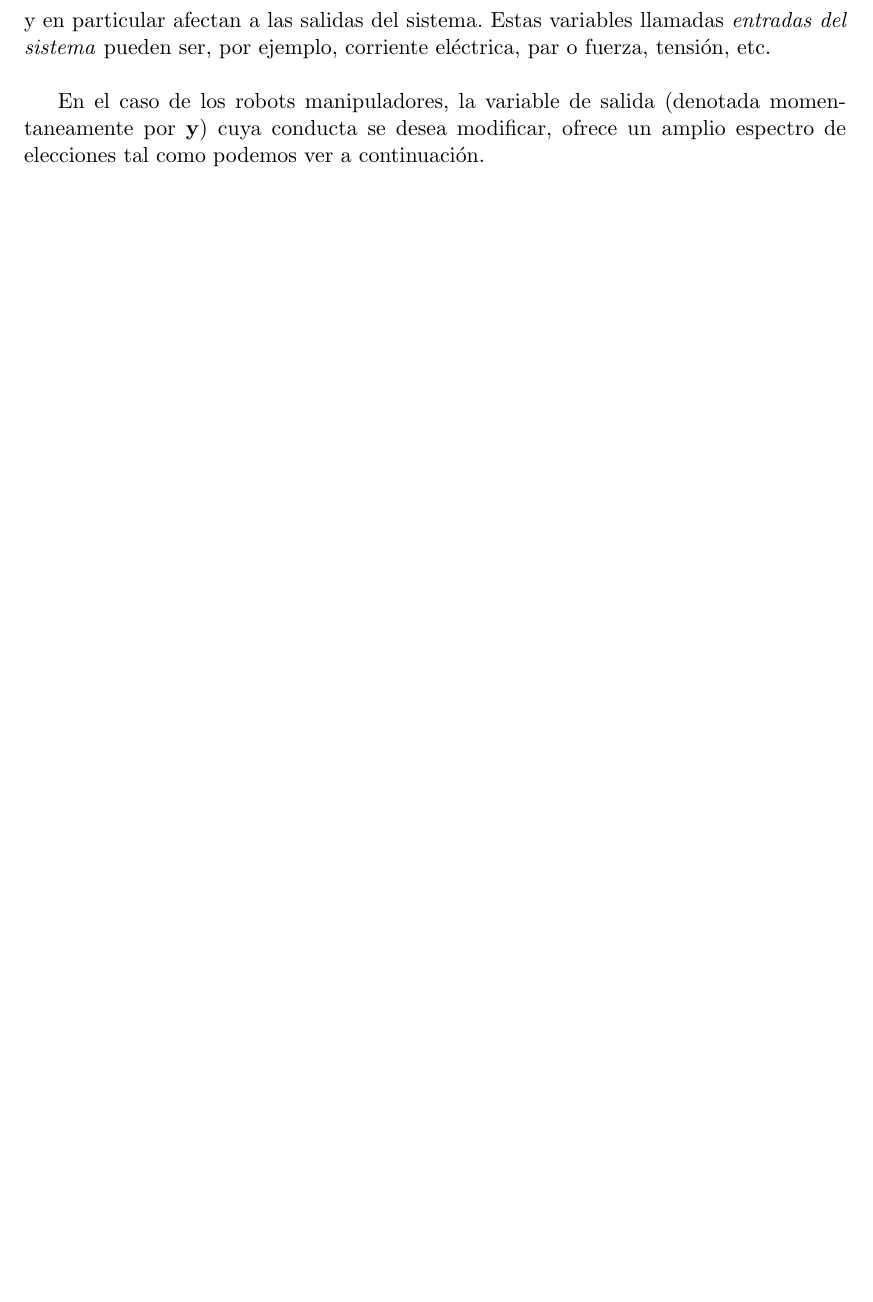
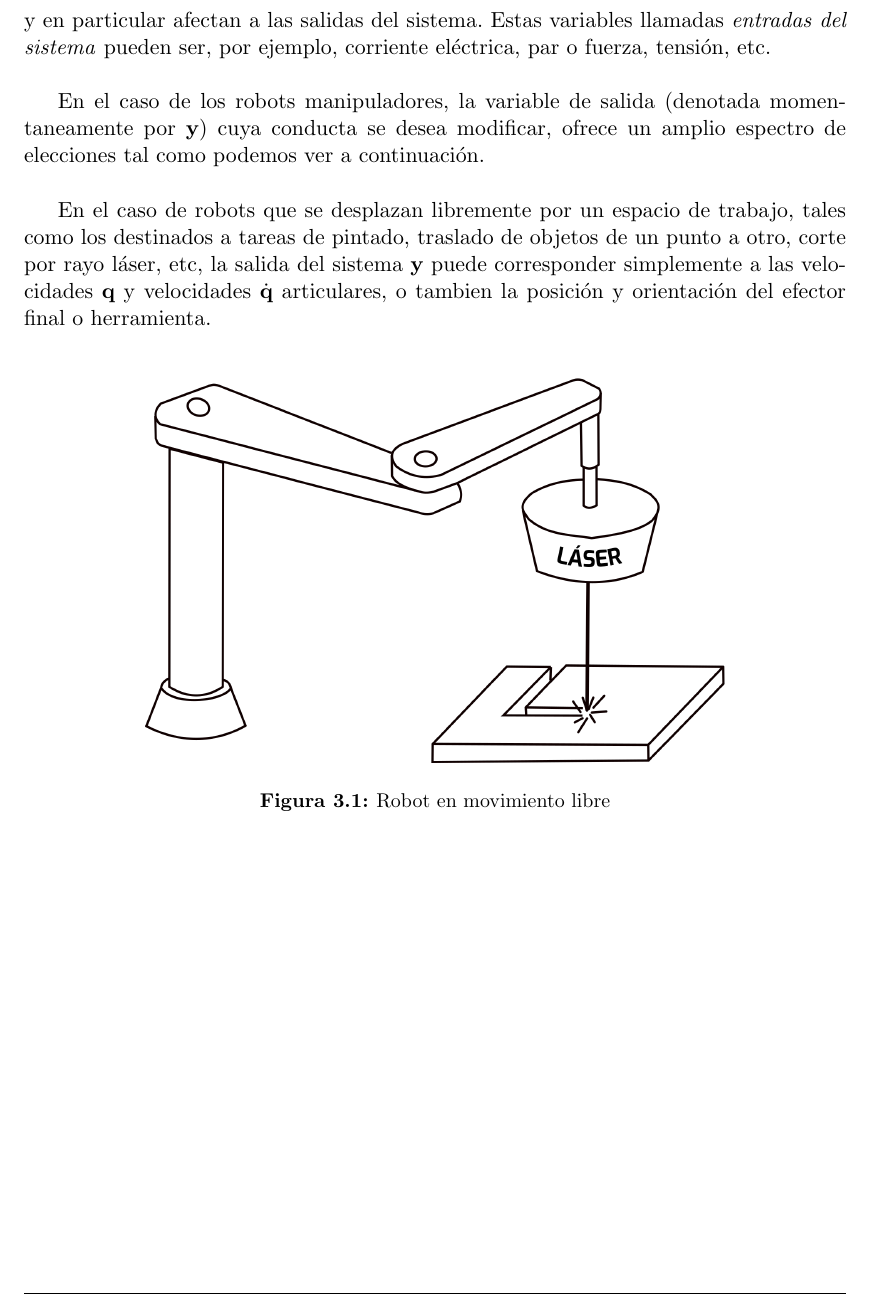
Before and after one commit to Juecito/LaTesis, a LaTeX thesis (tesis.tex, which reads Capitulo3/control.tex): part of page 28 of 43, cut so that both start at the same text, the shorter picture padded with empty space. Compiled offline with pdfLaTeX.

Commit message:
Add control information

```diff
--- a/Capitulo3/control.tex
+++ b/Capitulo3/control.tex
@@ -38,7 +38,16 @@ La metodología de diseño de los sistemas de control puede resumirse en los sig
 
 En esta primera etapa deben identificarse las \textit{salidas del sistema}, que son todas aquellas variables físicas que se desea gobernar, tales como velocidad, desplazamiento, temperatura, etc. Además deben identificarse claramente aquellas variables físicas del sistema que se encuentran disponibles y que influyen en el comportamiento del mismo, y en particular afectan a las salidas del sistema. Estas variables llamadas \textit{entradas del sistema} pueden ser, por ejemplo, corriente eléctrica, par o fuerza, tensión, etc.\\
 
-En el caso de los robots manipuladores, la variable de salida (denotada momentaneamente por \textbf{y}) cuya conducta se desea modificar, ofrece un amplio espectro de elecciones tal como podemos ver a continuación.\\
+En el caso de los robots manipuladores, la variable de salida (denotada momentaneamente por $\textbf{y}$) cuya conducta se desea modificar, ofrece un amplio espectro de elecciones tal como podemos ver a continuación.\\
+
+En el caso de robots que se desplazan libremente por un espacio de trabajo, tales como los destinados a tareas de pintado, traslado de objetos de un punto a otro, corte por rayo láser, etc, la salida del sistema $\textbf{y}$ puede corresponder simplemente a las velocidades $\textbf{q}$ y velocidades $\dot{\textbf{q}}$ articulares, o tambien la posición y orientación del efector final o herramienta.\\
+
+\begin{figure}[h!]
+	\centering
+	\includegraphics[scale=0.4]{Capitulo3/figs/robotLaser.png}
+	\caption{Robot en movimiento libre}
+	\label{laser}
+\end{figure}
 
 \subsection{Modelado dinámico}
 
```
Also changed, not shown: Capitulo3/figs/Gripper.png (deleted), Capitulo3/figs/robotLaser.png (added), 14 other files.
